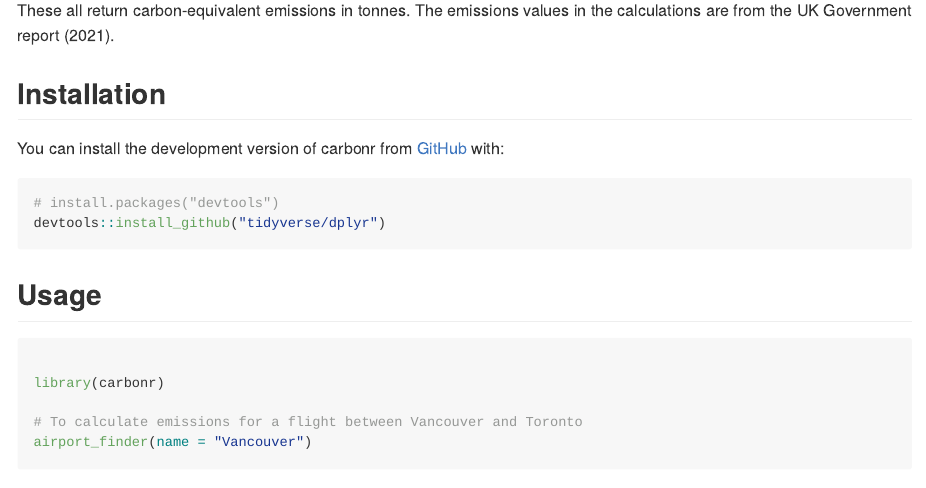
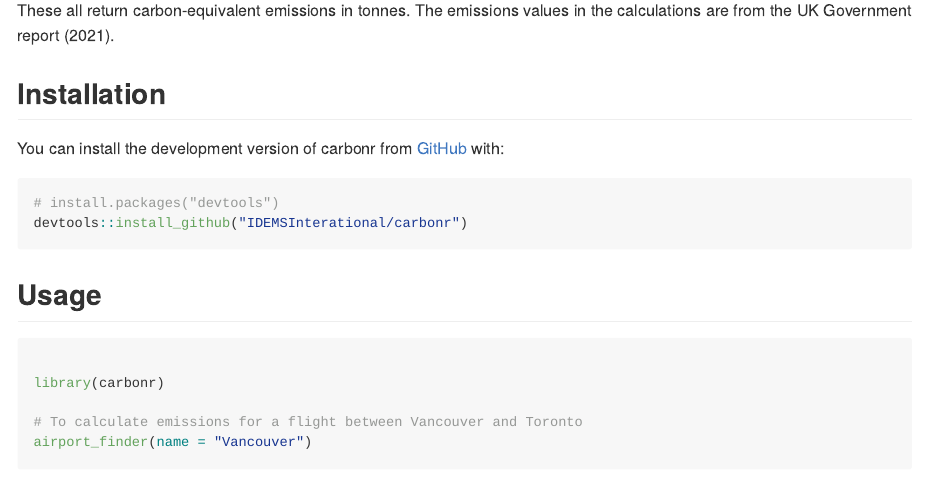
Before and after one commit to IDEMSInternational/carbonr, an R Markdown document (README.Rmd): the page in a window 1100 px wide, from 430 px down. Rendered offline with R 4.5, knitr and Pandoc, with nearby package versions; some code elsewhere in the file could not run offline; long lines of code are wrapped; badge pictures from the web are left out; common packages that the code uses without loading them are loaded.

Commit message:
readme update

````diff
--- a/README.Rmd
+++ b/README.Rmd
@@ -48,7 +48,7 @@ You can install the development version of carbonr from [GitHub](https://github.
 
 ```{r, eval = FALSE}
 # install.packages("devtools")
-devtools::install_github("tidyverse/dplyr")
+devtools::install_github("IDEMSInterational/carbonr")
 ```
 
 
````
Also changed, not shown: R/shiny_emissions.R (+0 -5 lines).
